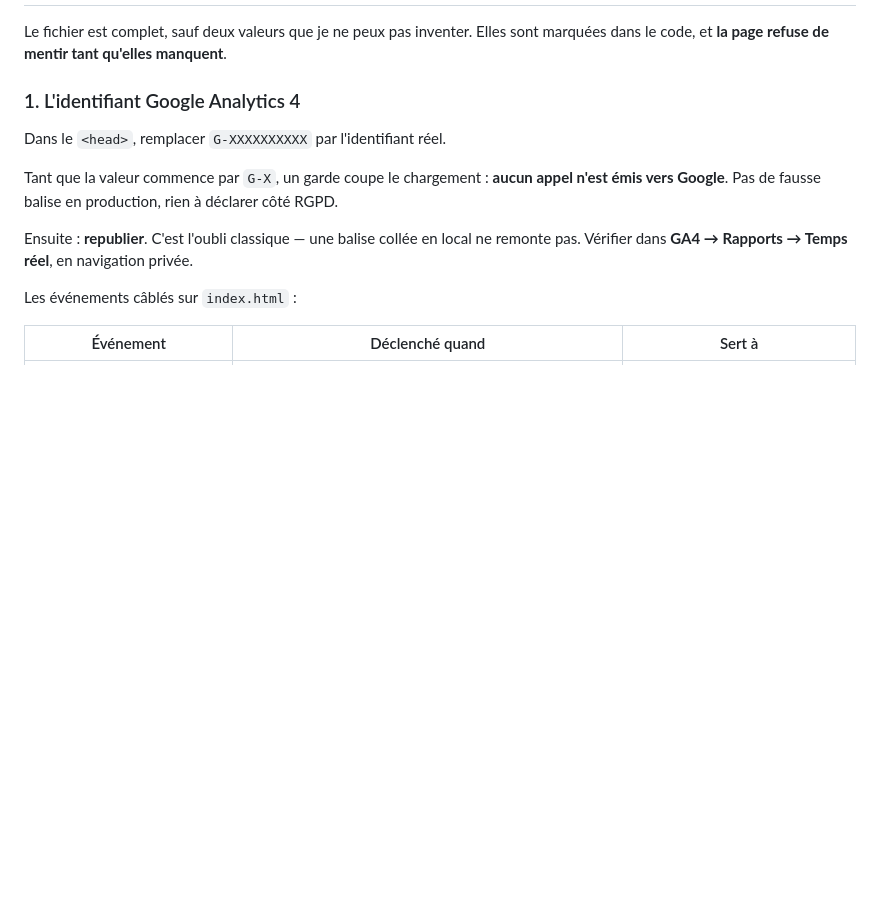
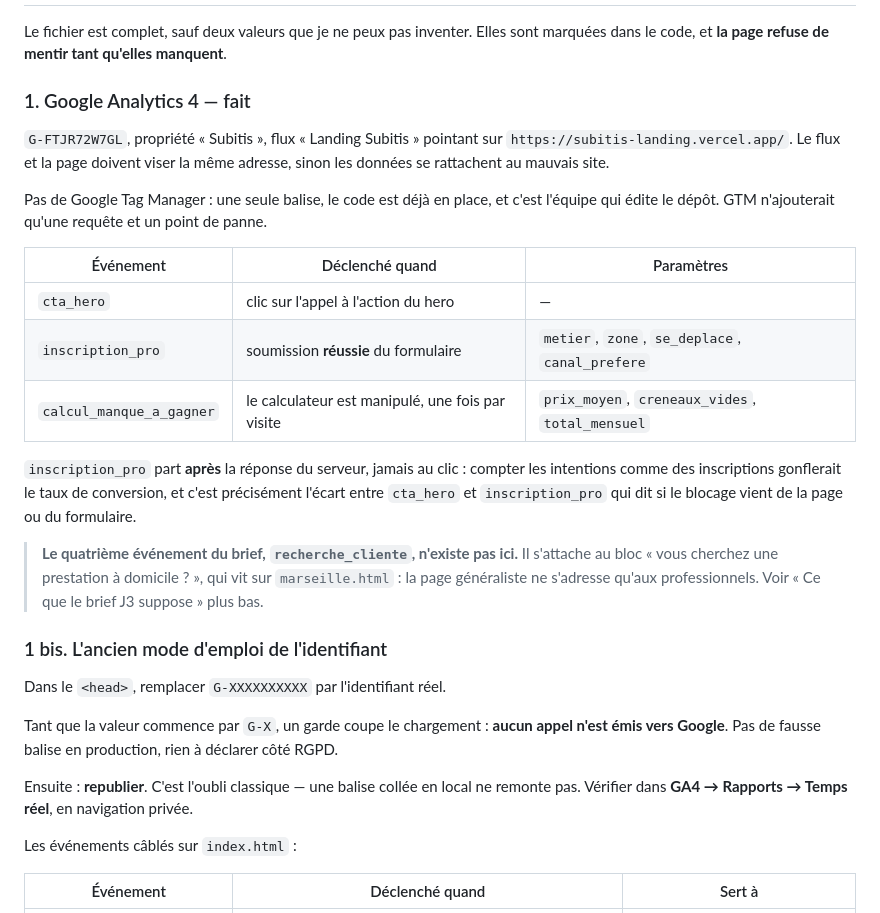
Before and after one commit to adam-telmat/subitis-landing, a Markdown page: README.md, the part around one of its changes. GitHub-like rendering; blank space fills up the shorter version.

```diff
--- a/README.md
+++ b/README.md
@@ -26,7 +26,30 @@ Seule `marseille.html` a besoin du dossier `photos/` ; `index.html` n'a **aucune
 Le fichier est complet, sauf deux valeurs que je ne peux pas inventer. Elles sont marquées dans
 le code, et **la page refuse de mentir tant qu'elles manquent**.
 
-### 1. L'identifiant Google Analytics 4
+### 1. Google Analytics 4 — fait
+
+`G-FTJR72W7GL`, propriété « Subitis », flux « Landing Subitis » pointant sur
+`https://subitis-landing.vercel.app/`. Le flux et la page doivent viser la même adresse, sinon
+les données se rattachent au mauvais site.
+
+Pas de Google Tag Manager : une seule balise, le code est déjà en place, et c'est l'équipe qui
+édite le dépôt. GTM n'ajouterait qu'une requête et un point de panne.
+
+| Événement | Déclenché quand | Paramètres |
+| --- | --- | --- |
+| `cta_hero` | clic sur l'appel à l'action du hero | — |
+| `inscription_pro` | soumission **réussie** du formulaire | `metier`, `zone`, `se_deplace`, `canal_prefere` |
+| `calcul_manque_a_gagner` | le calculateur est manipulé, une fois par visite | `prix_moyen`, `creneaux_vides`, `total_mensuel` |
+
+`inscription_pro` part **après** la réponse du serveur, jamais au clic : compter les intentions
+comme des inscriptions gonflerait le taux de conversion, et c'est précisément l'écart entre
+`cta_hero` et `inscription_pro` qui dit si le blocage vient de la page ou du formulaire.
+
+> **Le quatrième événement du brief, `recherche_cliente`, n'existe pas ici.** Il s'attache au
+> bloc « vous cherchez une prestation à domicile ? », qui vit sur `marseille.html` : la page
+> généraliste ne s'adresse qu'aux professionnels. Voir « Ce que le brief J3 suppose » plus bas.
+
+### 1 bis. L'ancien mode d'emploi de l'identifiant
 
 Dans le `<head>`, remplacer `G-XXXXXXXXXX` par l'identifiant réel.
 
```
Also changed, not shown: other parts of README.md (+45 -2 lines).
